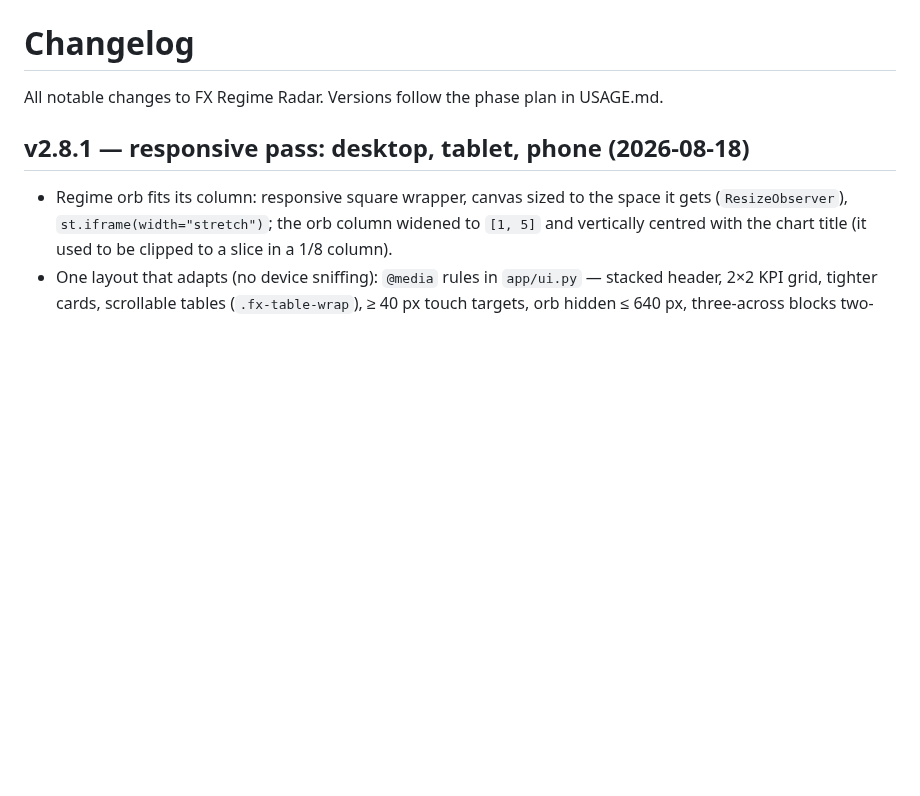
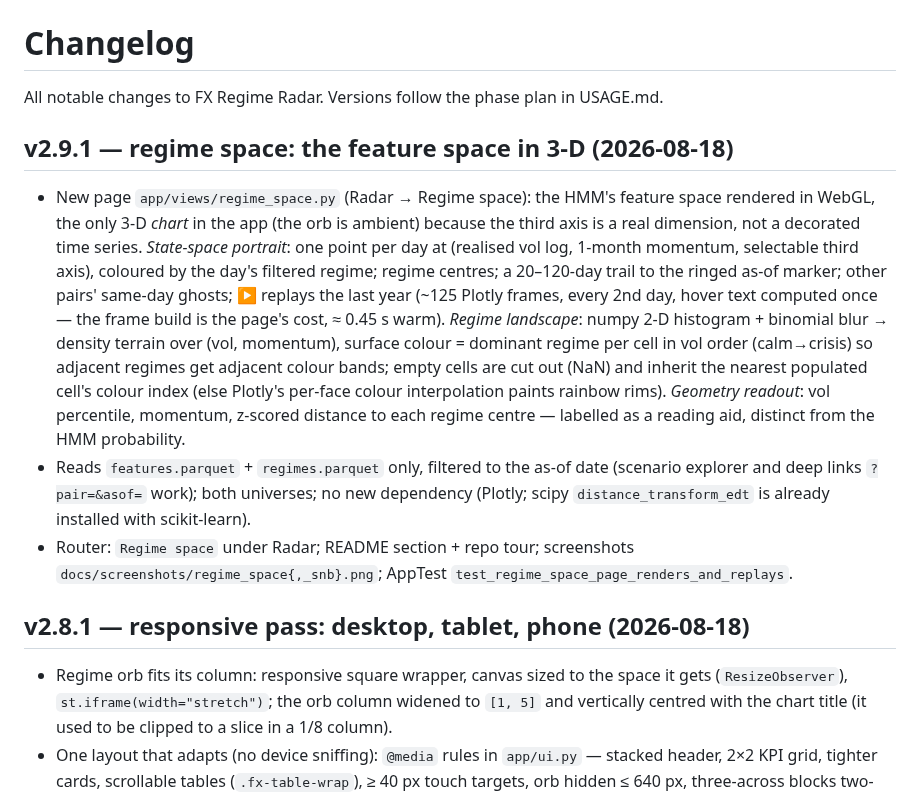
Before and after one commit to daniil-777/fx-regime-radar, a Markdown page: CHANGELOG.md, the part around the change. Drawn GitHub-style; blank space fills up the shorter version.

```diff
--- a/CHANGELOG.md
+++ b/CHANGELOG.md
@@ -1,6 +1,26 @@
 # Changelog
 
 All notable changes to FX Regime Radar. Versions follow the phase plan in USAGE.md.
+
+## v2.9.1 — regime space: the feature space in 3-D (2026-08-18)
+
+- New page `app/views/regime_space.py` (Radar → Regime space): the HMM's feature space rendered in WebGL,
+  the only 3-D *chart* in the app (the orb is ambient) because the third axis is a real dimension,
+  not a decorated time series.
+  *State-space portrait*: one point per day at (realised vol log, 1-month momentum, selectable third
+  axis), coloured by the day's filtered regime; regime centres; a 20–120-day trail to the ringed as-of
+  marker; other pairs' same-day ghosts; ▶ replays the last year (~125 Plotly frames, every 2nd day,
+  hover text computed once — the frame build is the page's cost, ≈ 0.45 s warm). *Regime landscape*:
+  numpy 2-D histogram + binomial blur → density terrain over (vol, momentum), surface colour = dominant
+  regime per cell in vol order (calm→crisis) so adjacent regimes get adjacent colour bands; empty cells
+  are cut out (NaN) and inherit the nearest populated cell's colour index (else Plotly's per-face colour
+  interpolation paints rainbow rims). *Geometry readout*: vol percentile, momentum, z-scored distance to
+  each regime centre — labelled as a reading aid, distinct from the HMM probability.
+- Reads `features.parquet` + `regimes.parquet` only, filtered to the as-of date (scenario explorer and
+  deep links `?pair=&asof=` work); both universes; no new dependency (Plotly; scipy `distance_transform_edt`
+  is already installed with scikit-learn).
+- Router: `Regime space` under Radar; README section + repo tour; screenshots
+  `docs/screenshots/regime_space{,_snb}.png`; AppTest `test_regime_space_page_renders_and_replays`.
 
 ## v2.8.1 — responsive pass: desktop, tablet, phone (2026-08-18)
 
```
Also changed, not shown: README.md (+23 -1 lines), docs/screenshots/regime_space.png (added), docs/screenshots/regime_space_snb.png (added), 3 other files.
